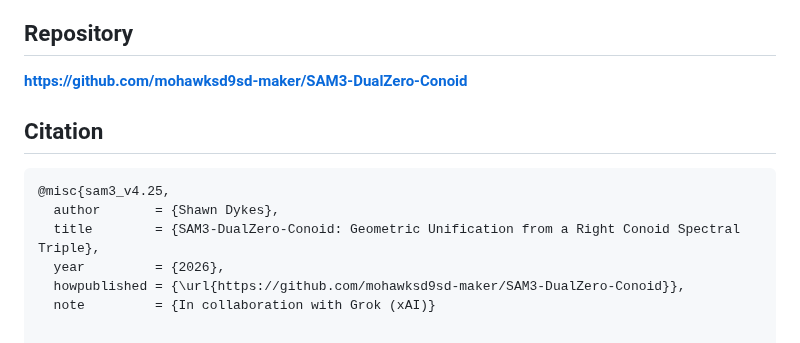
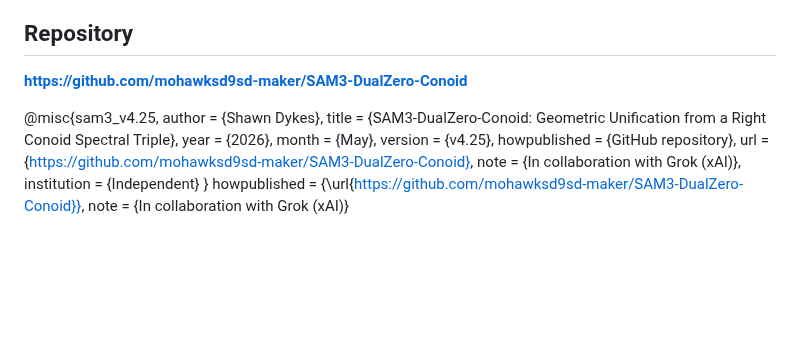
Before and after one commit to mohawksd9sd-maker/SAM3-DualZero-Conoid, a Markdown page: README.md, the part around the change. Drawn GitHub-style; blank space fills up the shorter version.

````diff
--- a/README.md
+++ b/README.md
@@ -65,12 +65,16 @@ All papers are open-source and arXiv-ready.
 
 **https://github.com/mohawksd9sd-maker/SAM3-DualZero-Conoid**
 
-## Citation
-
-```bibtex
 @misc{sam3_v4.25,
   author       = {Shawn Dykes},
   title        = {SAM3-DualZero-Conoid: Geometric Unification from a Right Conoid Spectral Triple},
   year         = {2026},
+  month        = {May},
+  version      = {v4.25},
+  howpublished = {GitHub repository},
+  url          = {https://github.com/mohawksd9sd-maker/SAM3-DualZero-Conoid},
+  note         = {In collaboration with Grok (xAI)},
+  institution  = {Independent}
+}
   howpublished = {\url{https://github.com/mohawksd9sd-maker/SAM3-DualZero-Conoid}},
   note         = {In collaboration with Grok (xAI)}
````
